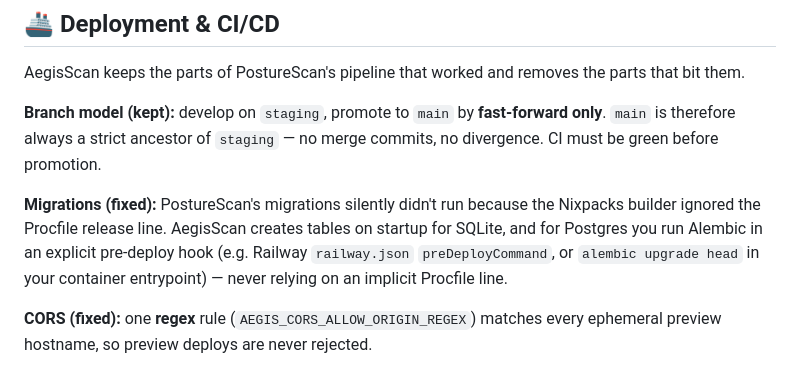
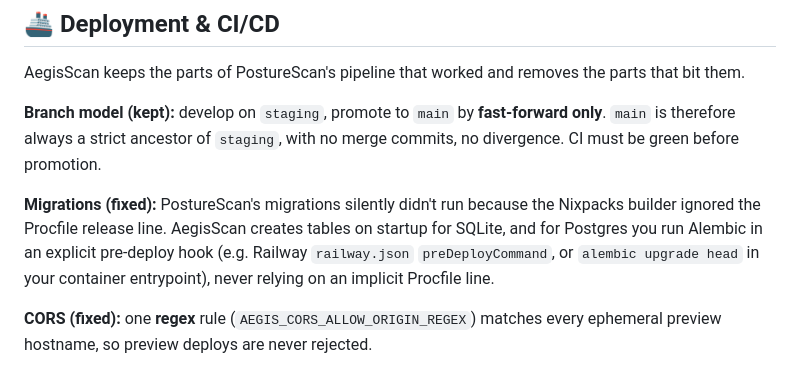
Before and after one commit to kayefi737/AegisScan, a Markdown page: README.md, the part around one of its changes. GitHub-like rendering.

Commit message:
Remove em dashes from README

```diff
--- a/README.md
+++ b/README.md
@@ -446,14 +446,14 @@ AegisScan keeps the parts of PostureScan's pipeline that worked and removes the
 parts that bit them.
 
 **Branch model (kept):** develop on `staging`, promote to `main` by
-**fast-forward only**. `main` is therefore always a strict ancestor of `staging` —
+**fast-forward only**. `main` is therefore always a strict ancestor of `staging`, with
 no merge commits, no divergence. CI must be green before promotion.
 
 **Migrations (fixed):** PostureScan's migrations silently didn't run because the
 Nixpacks builder ignored the Procfile release line. AegisScan creates tables on
 startup for SQLite, and for Postgres you run Alembic in an explicit pre-deploy hook
 (e.g. Railway `railway.json` `preDeployCommand`, or `alembic upgrade head` in your
-container entrypoint) — never relying on an implicit Procfile line.
+container entrypoint), never relying on an implicit Procfile line.
 
 **CORS (fixed):** one **regex** rule (`AEGIS_CORS_ALLOW_ORIGIN_REGEX`) matches every
 ephemeral preview hostname, so preview deploys are never rejected.
```
Also changed, not shown: other parts of README.md (+25 -25 lines).
